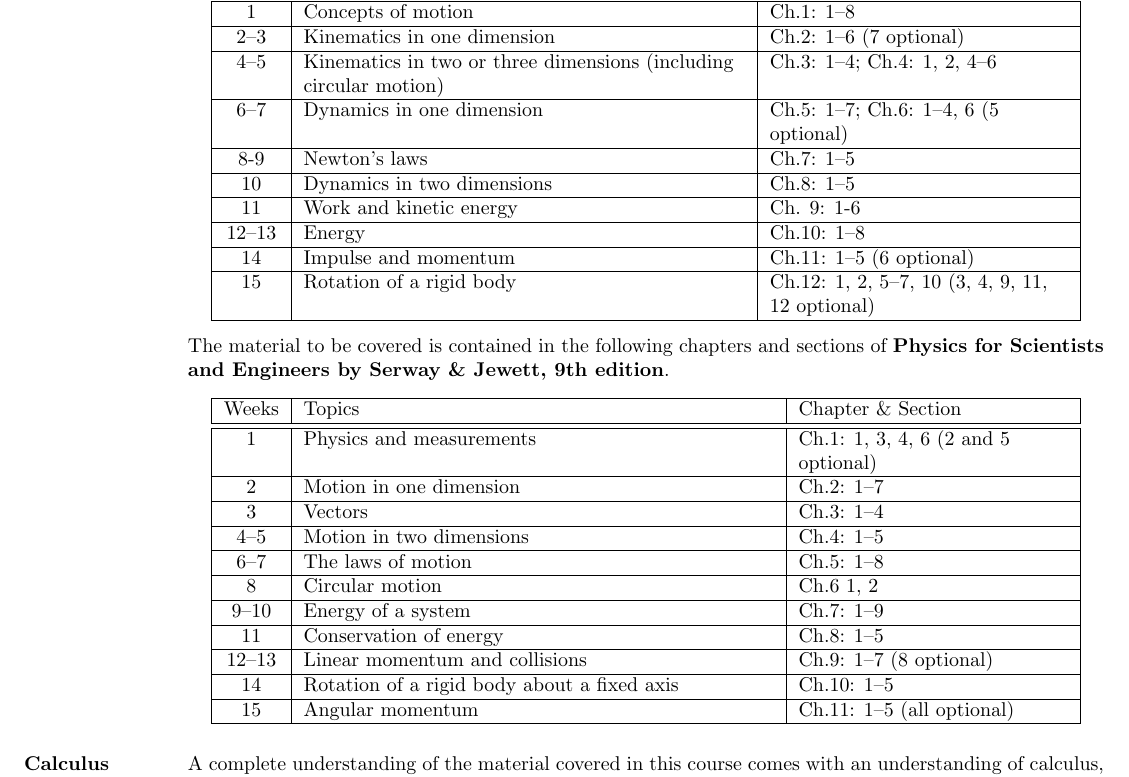
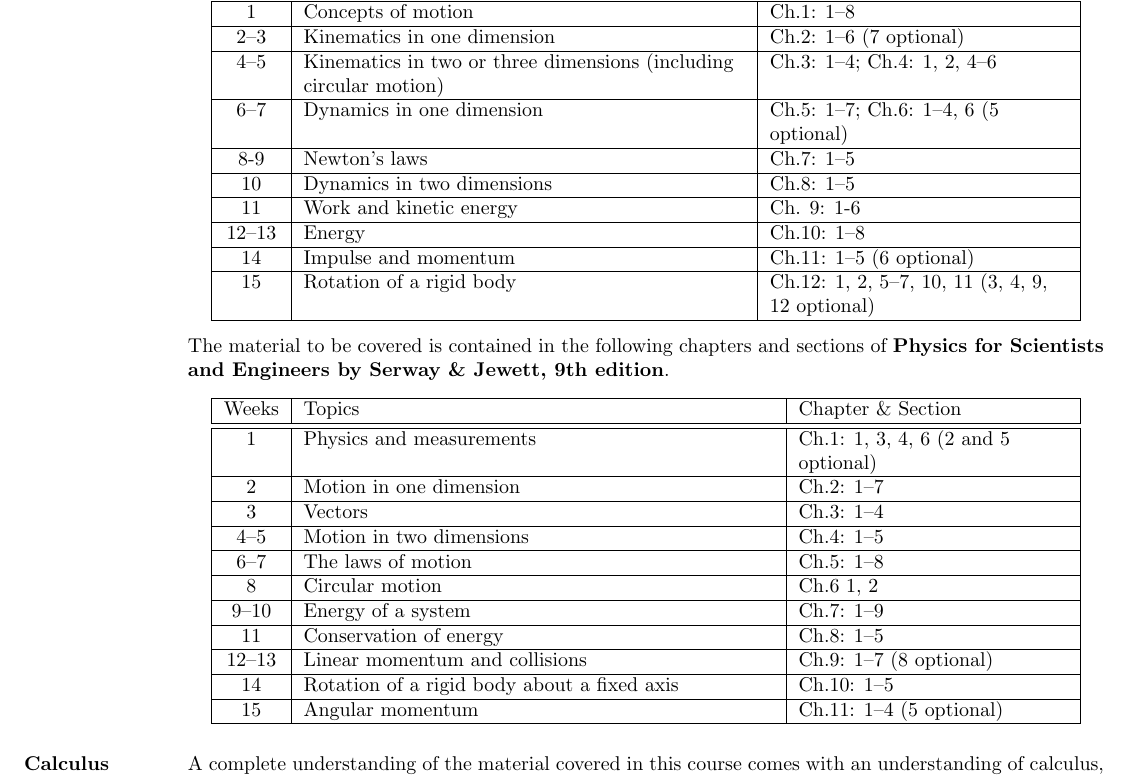
Before and after one commit to jfbriere/Course-outline-v2, a LaTeX document (203-NYA-05/203-NYA-05.tex, which reads 203-NYA-05/CourseContent.tex): part of page 3 of 3, cut so that both start at the same text. Compiled offline with pdfLaTeX.

Commit message:
Adding ang mom

```diff
--- a/203-NYA-05/CourseContent.tex
+++ b/203-NYA-05/CourseContent.tex
@@ -13,7 +13,7 @@
 	11 & Work and kinetic energy & Ch. 9: 1-6\\ \hline
 	12--13 & Energy	 & Ch.10: 1--8\\ \hline
 	14 & Impulse and momentum	 & Ch.11: 1--5 (6 optional)\\ \hline
-	15 & Rotation of a rigid body	& Ch.12: 1, 2, 5--7, 10 (3, 4, 9, 11, 12 optional)\\ \hline
+	15 & Rotation of a rigid body	& Ch.12: 1, 2, 5--7, 10, 11 (3, 4, 9, 12 optional)\\ \hline
   \end{tabulary}
 \end{center}
 
@@ -33,7 +33,7 @@
 	11 & Conservation of energy & Ch.8: 1--5\\ \hline
 	12--13 & Linear momentum and collisions & Ch.9: 1--7 (8 optional)\\ \hline
 	14 & Rotation of a rigid body about a fixed axis & Ch.10: 1--5\\ \hline
-	15 & Angular momentum & Ch.11: 1--5 (all optional)\\ \hline
+	15 & Angular momentum & Ch.11: 1--4 (5 optional)\\ \hline
   \end{tabulary}
 \end{center}
 
```
Also changed, not shown: 1 other file.
